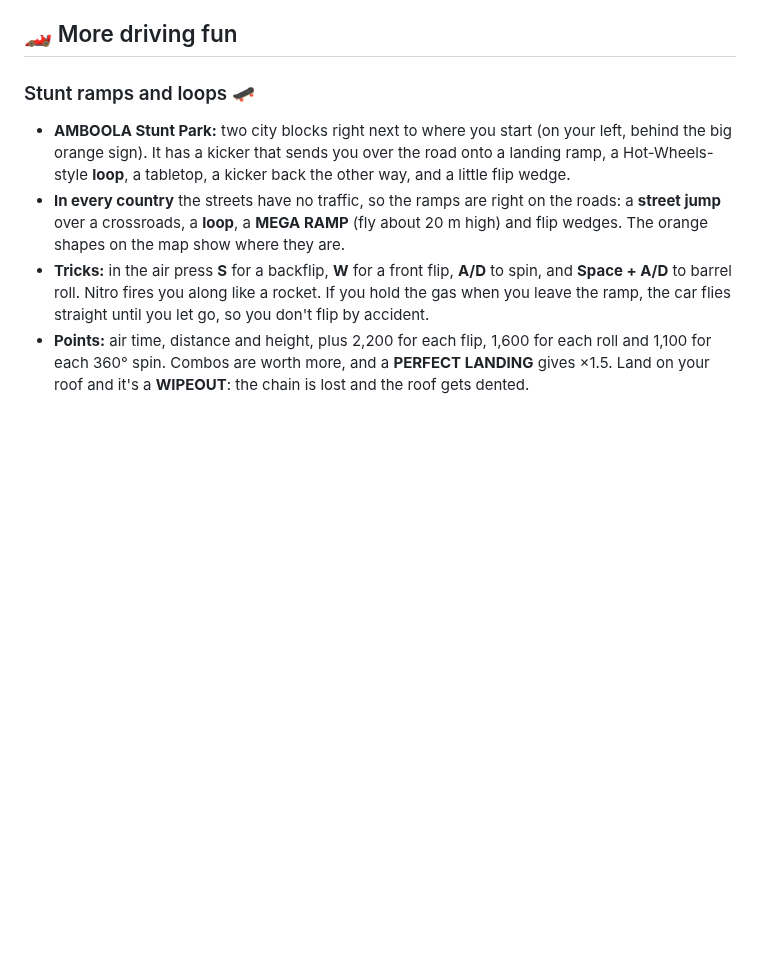
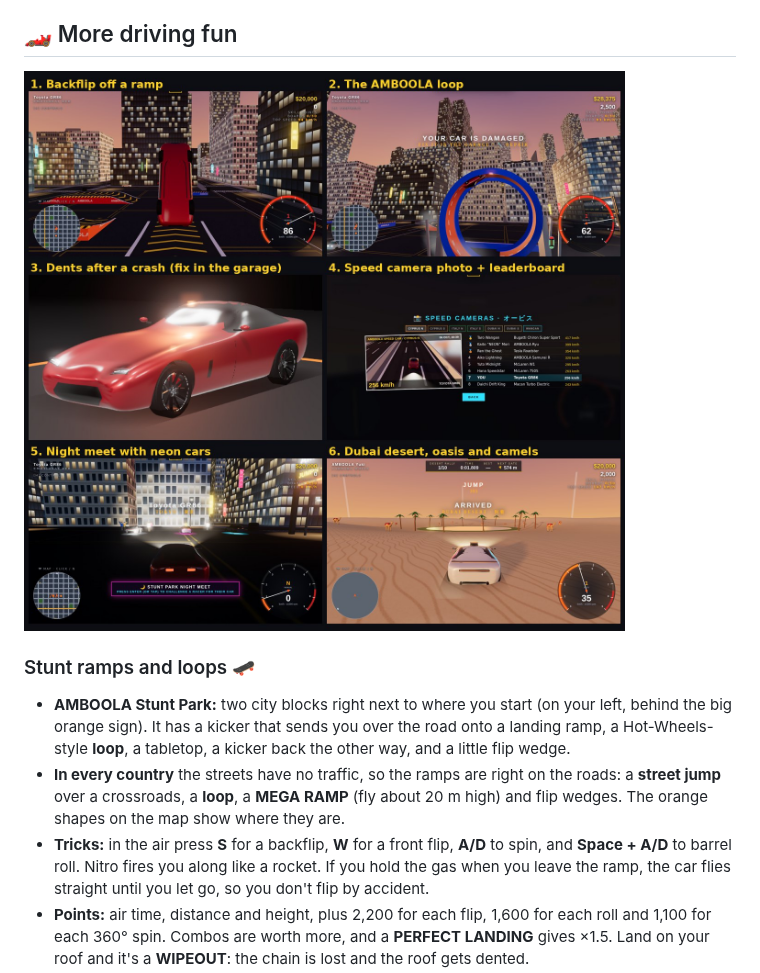
Before and after one commit to raggykrav-svg/Amboola, a Markdown page: README.md, the part around the change. Drawn GitHub-style; pictures changed too: media/driving-fun.jpg (added); blank space fills up the shorter version.

```diff
--- a/README.md
+++ b/README.md
@@ -252,6 +252,8 @@ Each car's physics is built from its real published figures: power, weight, redl
 
 ## 🏎 More driving fun
 
+![Stunts, dents, speed cameras, night meets and the Dubai desert](media/driving-fun.jpg)
+
 ### Stunt ramps and loops 🛹
 - **AMBOOLA Stunt Park:** two city blocks right next to where you start (on your left, behind the big orange sign). It has a kicker that sends you over the road onto a landing ramp, a Hot-Wheels-style **loop**, a tabletop, a kicker back the other way, and a little flip wedge.
 - **In every country** the streets have no traffic, so the ramps are right on the roads: a **street jump** over a crossroads, a **loop**, a **MEGA RAMP** (fly about 20 m high) and flip wedges. The orange shapes on the map show where they are.
```
Also changed, not shown: 1 other file.
